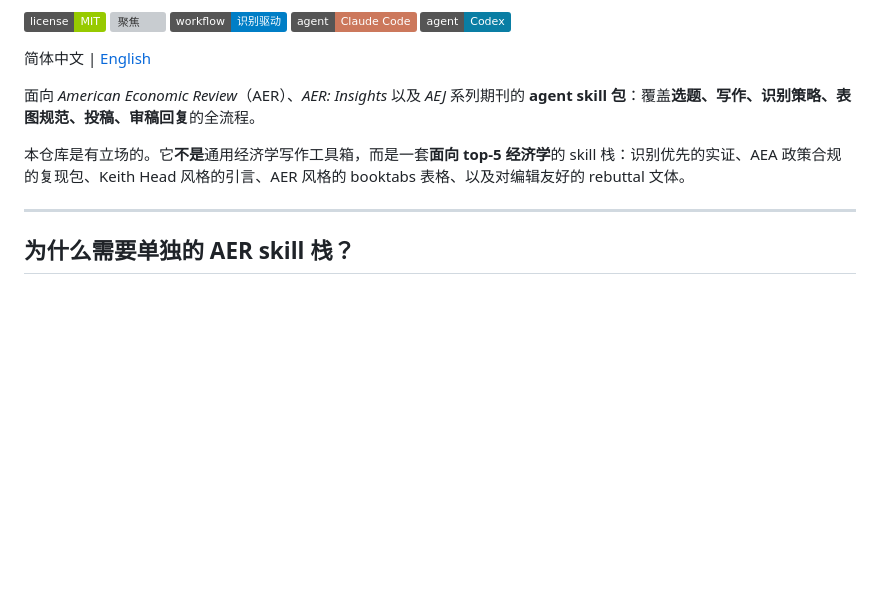
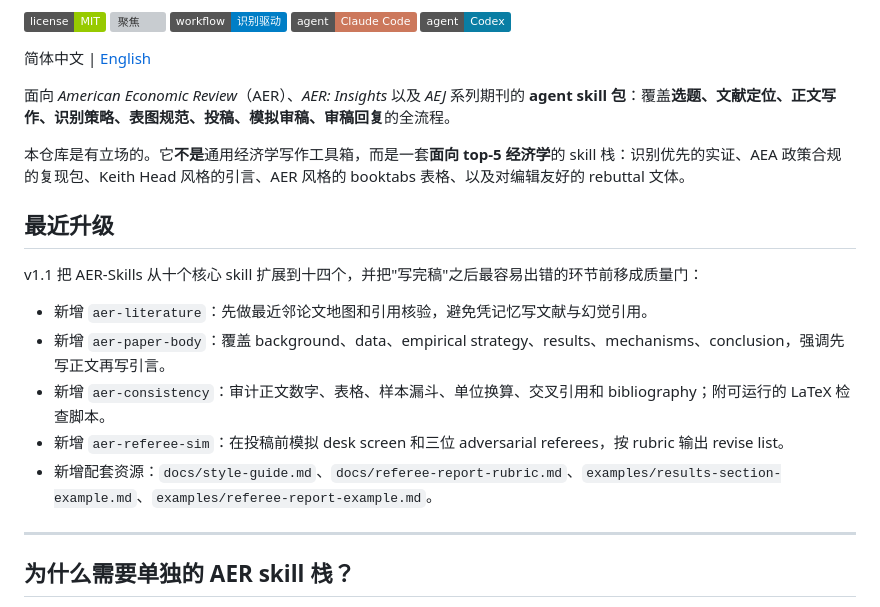
Before and after one commit to brycewang-stanford/AER-Skills, a Markdown page: README.md, the part around the change. Rendered like a GitHub page; badges without logos; blank space fills up the shorter version; grey boxes are pictures that could not be loaded.

```diff
--- a/README.md
+++ b/README.md
@@ -13,9 +13,19 @@
 
 简体中文 | [English](README.en.md)
 
-面向 *American Economic Review*（AER）、*AER: Insights* 以及 *AEJ* 系列期刊的 **agent skill 包**：覆盖**选题、写作、识别策略、表图规范、投稿、审稿回复**的全流程。
+面向 *American Economic Review*（AER）、*AER: Insights* 以及 *AEJ* 系列期刊的 **agent skill 包**：覆盖**选题、文献定位、正文写作、识别策略、表图规范、投稿、模拟审稿、审稿回复**的全流程。
 
 本仓库是有立场的。它**不是**通用经济学写作工具箱，而是一套**面向 top-5 经济学**的 skill 栈：识别优先的实证、AEA 政策合规的复现包、Keith Head 风格的引言、AER 风格的 booktabs 表格、以及对编辑友好的 rebuttal 文体。
+
+## 最近升级
+
+v1.1 把 AER-Skills 从十个核心 skill 扩展到十四个，并把"写完稿"之后最容易出错的环节前移成质量门：
+
+- 新增 `aer-literature`：先做最近邻论文地图和引用核验，避免凭记忆写文献与幻觉引用。
+- 新增 `aer-paper-body`：覆盖 background、data、empirical strategy、results、mechanisms、conclusion，强调先写正文再写引言。
+- 新增 `aer-consistency`：审计正文数字、表格、样本漏斗、单位换算、交叉引用和 bibliography；附可运行的 LaTeX 检查脚本。
+- 新增 `aer-referee-sim`：在投稿前模拟 desk screen 和三位 adversarial referees，按 rubric 输出 revise list。
+- 新增配套资源：`docs/style-guide.md`、`docs/referee-report-rubric.md`、`examples/results-section-example.md`、`examples/referee-report-example.md`。
 
 ---
 
```
Also changed, not shown: README.en.md (+11 -1 lines).
